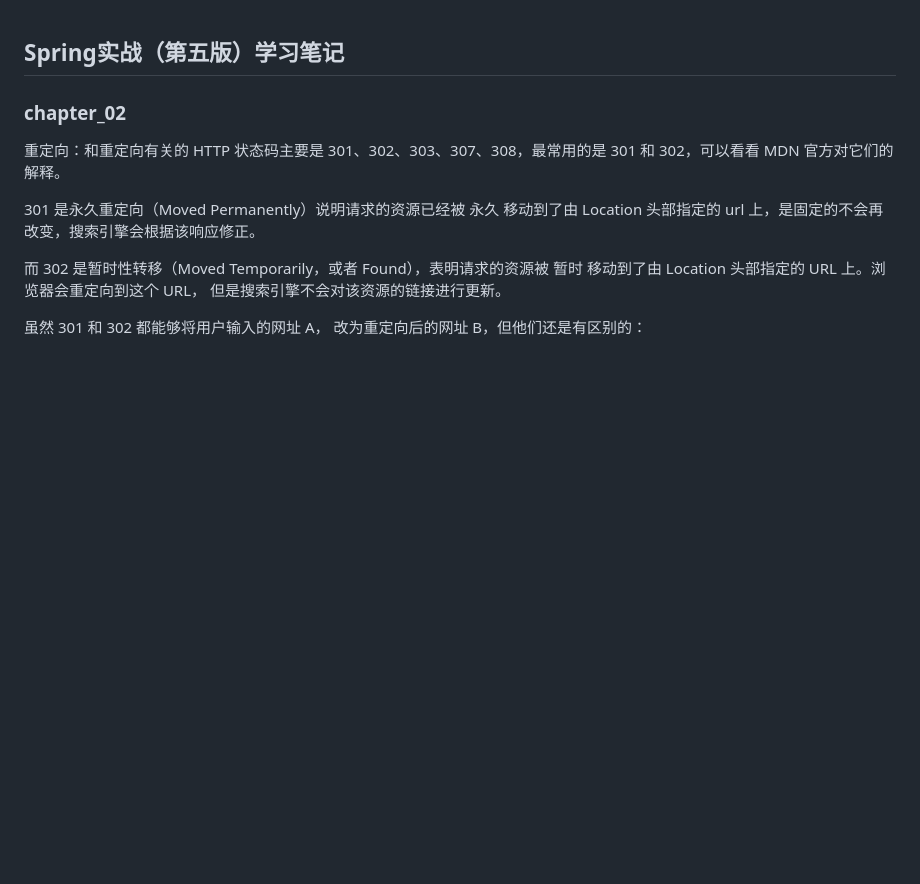
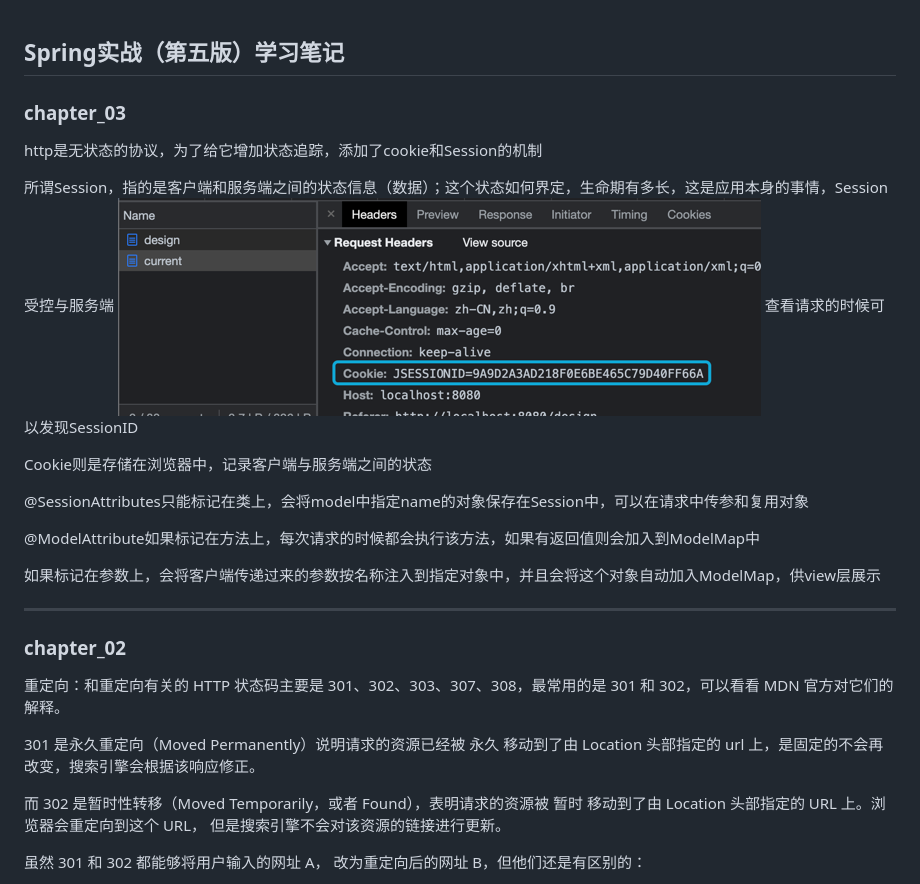
Before and after one commit to FangYuan33/spring-in-action, a Markdown page: README.md, the part around the change. GitHub-like rendering; pictures changed too: img_1.png (added); blank space fills up the shorter version.

```diff
--- a/README.md
+++ b/README.md
@@ -1,4 +1,22 @@
 ## Spring实战（第五版）学习笔记
+
+### chapter_03
+
+http是无状态的协议，为了给它增加状态追踪，添加了cookie和Session的机制
+
+所谓Session，指的是客户端和服务端之间的状态信息（数据）；这个状态如何界定，生命期有多长，这是应用本身的事情，Session受控与服务端
+![img_1.png](img_1.png)
+查看请求的时候可以发现SessionID
+
+Cookie则是存储在浏览器中，记录客户端与服务端之间的状态
+
+@SessionAttributes只能标记在类上，会将model中指定name的对象保存在Session中，可以在请求中传参和复用对象
+
+@ModelAttribute如果标记在方法上，每次请求的时候都会执行该方法，如果有返回值则会加入到ModelMap中
+
+如果标记在参数上，会将客户端传递过来的参数按名称注入到指定对象中，并且会将这个对象自动加入ModelMap，供view层展示
+
+---
 
 ### chapter_02
 
```
Also changed, not shown: 9 other files.
